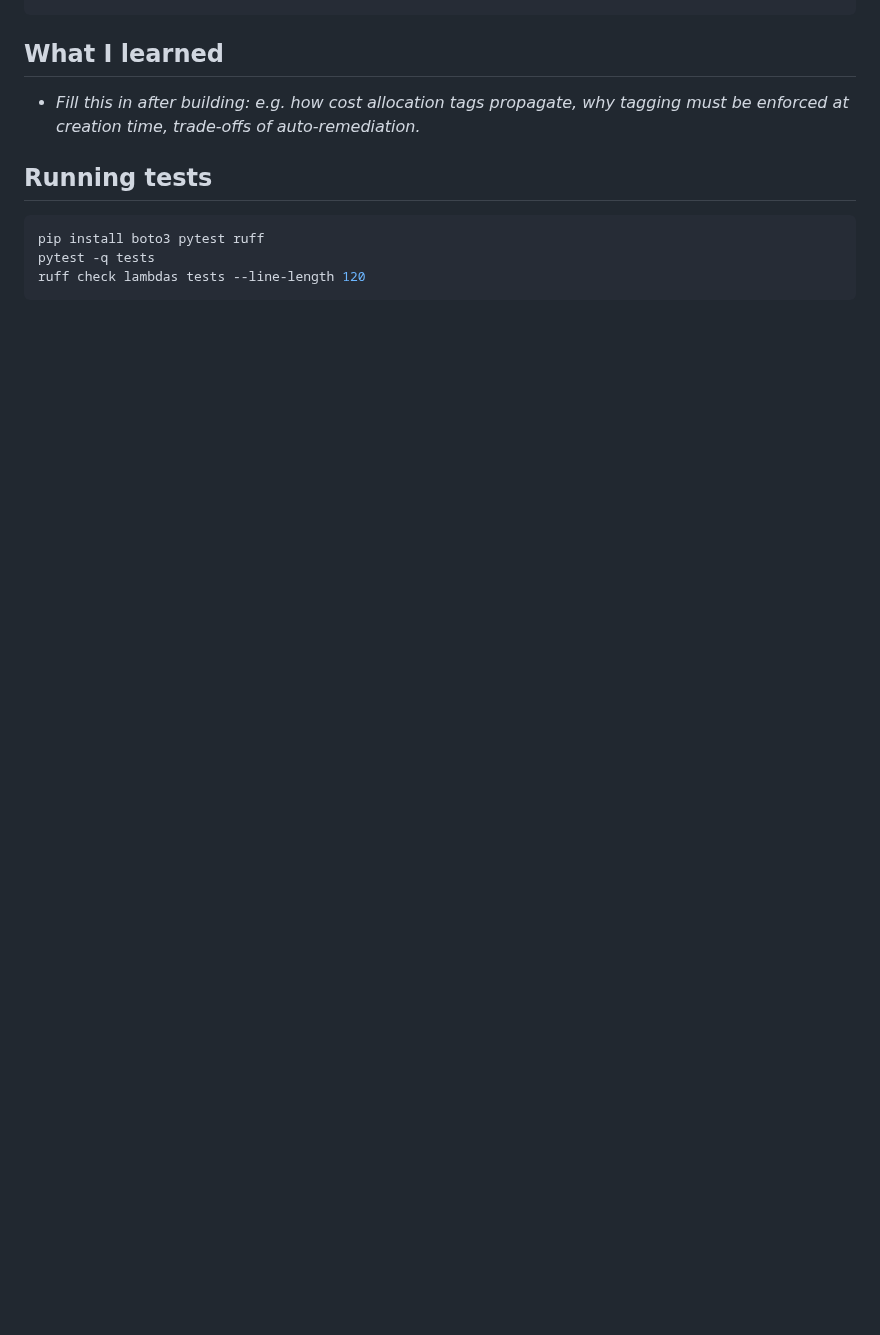
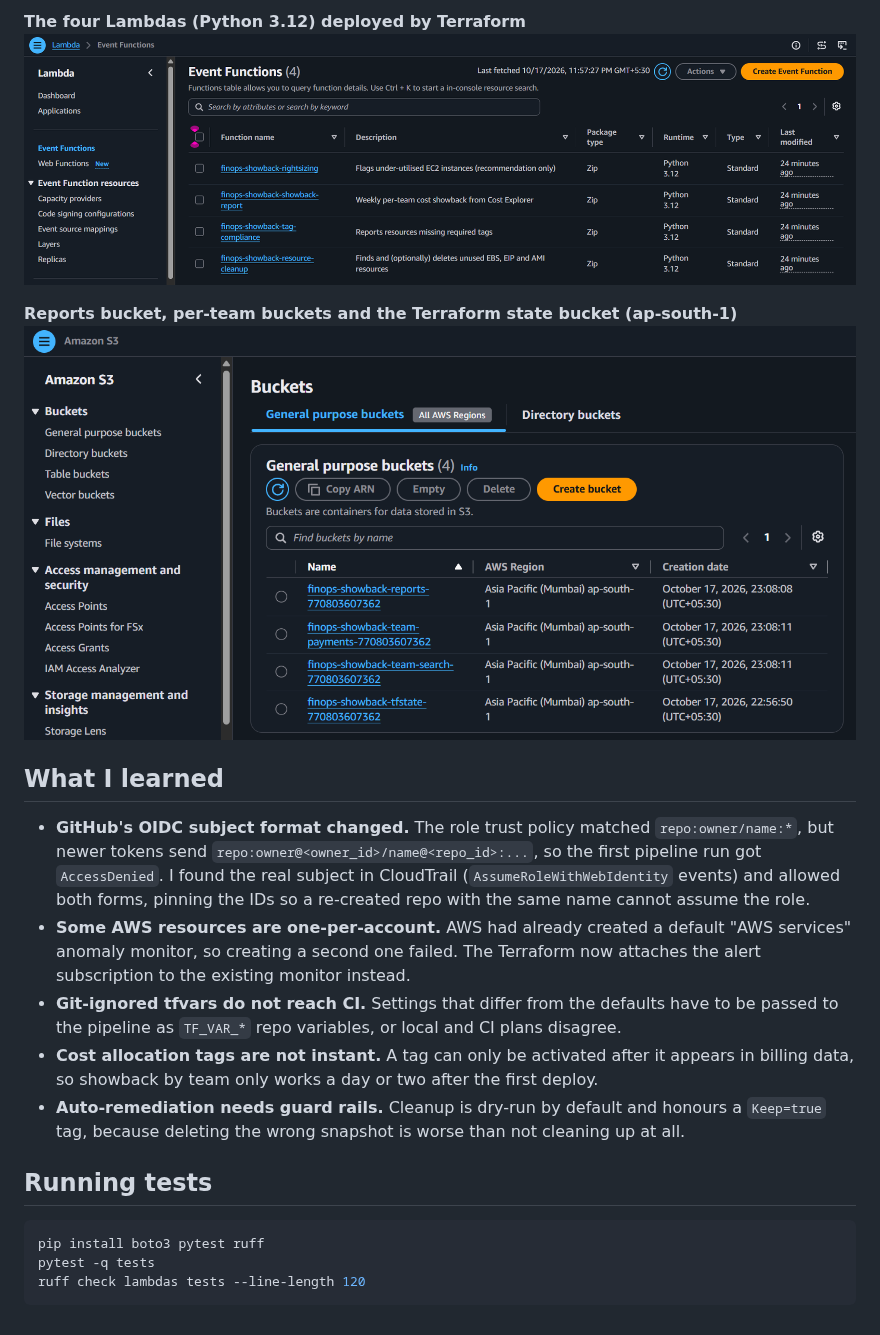
Before and after one commit to Anujsyal/aws-finops-showback, a Markdown page: README.md, the part around one of its changes. GitHub-like rendering; pictures changed too: docs/lambda-functions.png (added), docs/s3-buckets.png (added); blank space fills up the shorter version.

````diff
--- a/README.md
+++ b/README.md
@@ -166,9 +179,20 @@ AWS Showback Report (2026-10-10 to 2026-10-17)
+**The four Lambdas (Python 3.12) deployed by Terraform**
+![Lambda functions](docs/lambda-functions.png)
+
+**Reports bucket, per-team buckets and the Terraform state bucket (ap-south-1)**
+![S3 buckets](docs/s3-buckets.png)
+
+<!-- After cost allocation tags are active, add:
 ![Showback email](docs/showback-email.png)
 ![Cost Explorer by Team](docs/cost-explorer-team.png)
 -->
 
 ## What I learned
-- _Fill this in after building: e.g. how cost allocation tags propagate, why tagging must be enforced at creation time, trade-offs of auto-remediation._
+- **GitHub's OIDC subject format changed.** The role trust policy matched `repo:owner/name:*`, but newer tokens send `repo:owner@<owner_id>/name@<repo_id>:...`, so the first pipeline run got `AccessDenied`. I found the real subject in CloudTrail (`AssumeRoleWithWebIdentity` events) and allowed both forms, pinning the IDs so a re-created repo with the same name cannot assume the role.
+- **Some AWS resources are one-per-account.** AWS had already created a default "AWS services" anomaly monitor, so creating a second one failed. The Terraform now attaches the alert subscription to the existing monitor instead.
+- **Git-ignored tfvars do not reach CI.** Settings that differ from the defaults have to be passed to the pipeline as `TF_VAR_*` repo variables, or local and CI plans disagree.
+- **Cost allocation tags are not instant.** A tag can only be activated after it appears in billing data, so showback by team only works a day or two after the first deploy.
+- **Auto-remediation needs guard rails.** Cleanup is dry-run by default and honours a `Keep=true` tag, because deleting the wrong snapshot is worse than not cleaning up at all.
 
 ## Running tests
 ```bash
````
Also changed, not shown: other parts of README.md (+14 -1 lines), docs/cleanup-email-scheduled.png (added), docs/github-actions-pipeline.png (added), docs/tag-compliance-email.png (added), docs/team-budgets.png (added).
